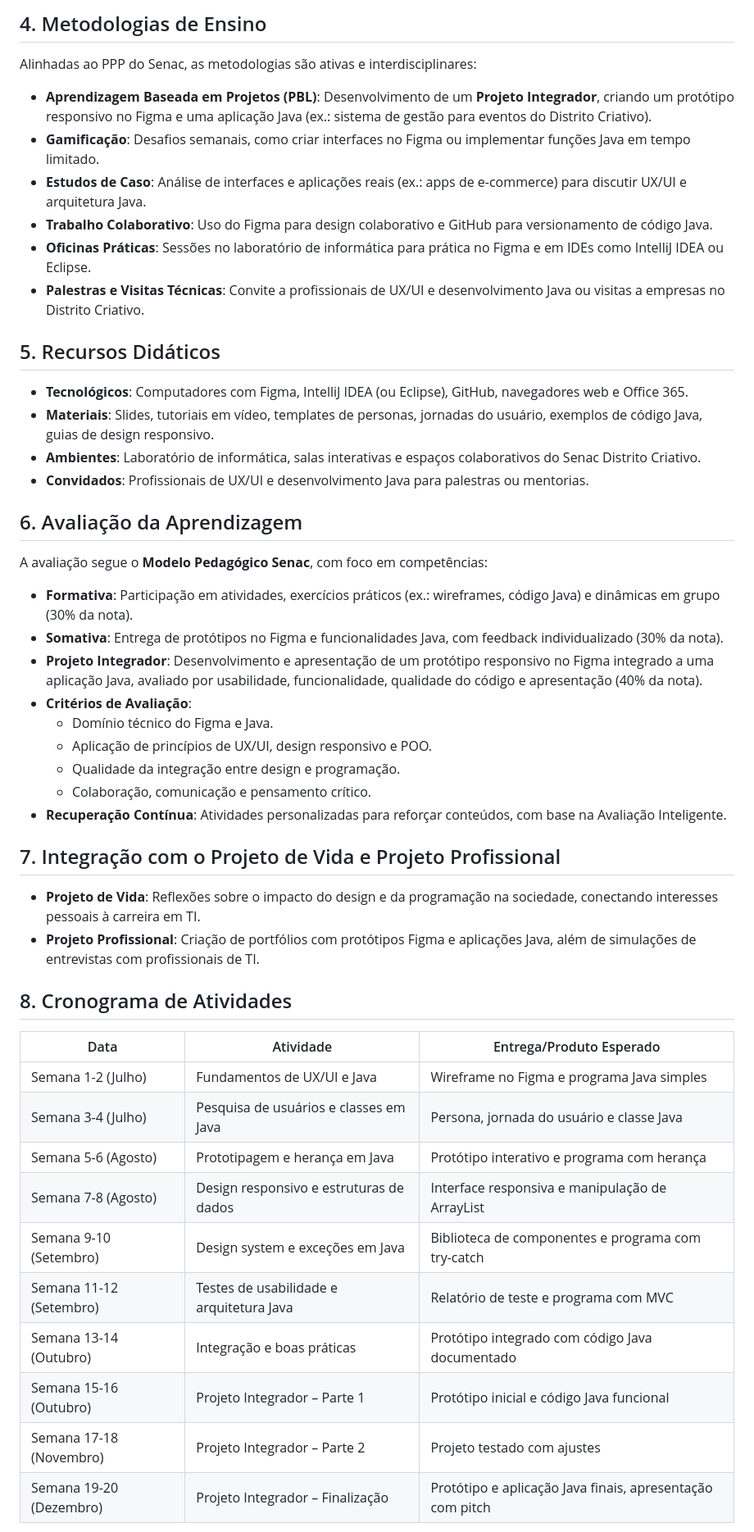
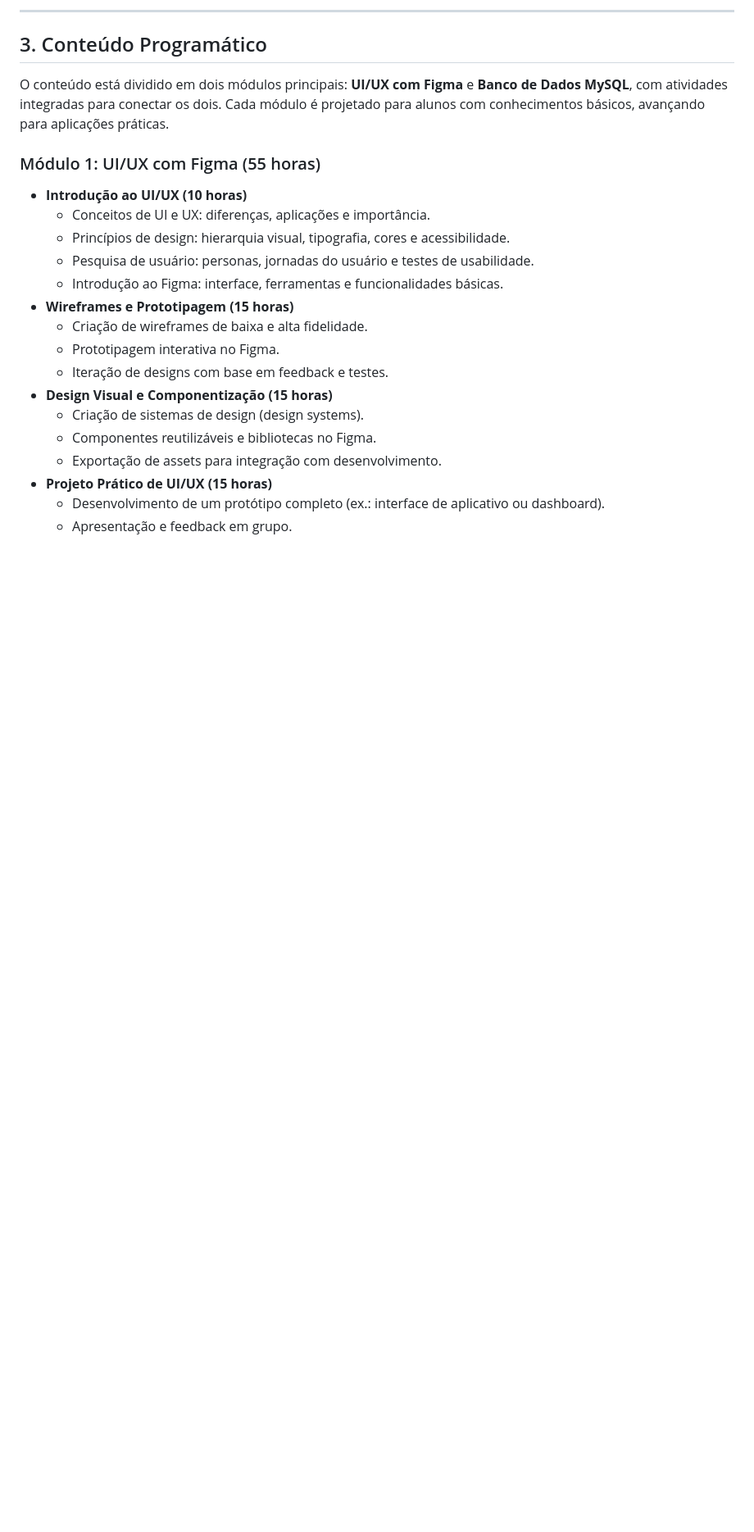
Before and after one commit to jtigik/dist_creative_2_ano, a Markdown page: README.md, the part around the change printed below. Shown: that part at 82% size. GitHub-like rendering; blank space fills up the shorter version.

Commit message:
1st. Update README.md

```diff
--- a/README.md
+++ b/README.md
@@ -41,46 +25,26 @@ Os conteúdos foram organizados em 20 semanas (113 horas-aula), com 50% (~56,5h)
 
-## 4. Metodologias de Ensino
-Alinhadas ao PPP do Senac, as metodologias são ativas e interdisciplinares:
-- **Aprendizagem Baseada em Projetos (PBL)**: Desenvolvimento de um **Projeto Integrador**, criando um protótipo responsivo no Figma e uma aplicação Java (ex.: sistema de gestão para eventos do Distrito Criativo).
-- **Gamificação**: Desafios semanais, como criar interfaces no Figma ou implementar funções Java em tempo limitado.
-- **Estudos de Caso**: Análise de interfaces e aplicações reais (ex.: apps de e-commerce) para discutir UX/UI e arquitetura Java.
-- **Trabalho Colaborativo**: Uso do Figma para design colaborativo e GitHub para versionamento de código Java.
-- **Oficinas Práticas**: Sessões no laboratório de informática para prática no Figma e em IDEs como IntelliJ IDEA ou Eclipse.
-- **Palestras e Visitas Técnicas**: Convite a profissionais de UX/UI e desenvolvimento Java ou visitas a empresas no Distrito Criativo.
+---
 
-## 5. Recursos Didáticos
-- **Tecnológicos**: Computadores com Figma, IntelliJ IDEA (ou Eclipse), GitHub, navegadores web e Office 365.
-- **Materiais**: Slides, tutoriais em vídeo, templates de personas, jornadas do usuário, exemplos de código Java, guias de design responsivo.
-- **Ambientes**: Laboratório de informática, salas interativas e espaços colaborativos do Senac Distrito Criativo.
-- **Convidados**: Profissionais de UX/UI e desenvolvimento Java para palestras ou mentorias.
+## 3. Conteúdo Programático
 
-## 6. Avaliação da Aprendizagem
-A avaliação segue o **Modelo Pedagógico Senac**, com foco em competências:
-- **Formativa**: Participação em atividades, exercícios práticos (ex.: wireframes, código Java) e dinâmicas em grupo (30% da nota).
-- **Somativa**: Entrega de protótipos no Figma e funcionalidades Java, com feedback individualizado (30% da nota).
-- **Projeto Integrador**: Desenvolvimento e apresentação de um protótipo responsivo no Figma integrado a uma aplicação Java, avaliado por usabilidade, funcionalidade, qualidade do código e apresentação (40% da nota).
-- **Critérios de Avaliação**:
-  - Domínio técnico do Figma e Java.
-  - Aplicação de princípios de UX/UI, design responsivo e POO.
-  - Qualidade da integração entre design e programação.
-  - Colaboração, comunicação e pensamento crítico.
-- **Recuperação Contínua**: Atividades personalizadas para reforçar conteúdos, com base na Avaliação Inteligente.
+O conteúdo está dividido em dois módulos principais: **UI/UX com Figma** e **Banco de Dados MySQL**, com atividades integradas para conectar os dois. Cada módulo é projetado para alunos com conhecimentos básicos, avançando para aplicações práticas.
 
-## 7. Integração com o Projeto de Vida e Projeto Profissional
-- **Projeto de Vida**: Reflexões sobre o impacto do design e da programação na sociedade, conectando interesses pessoais à carreira em TI.
-- **Projeto Profissional**: Criação de portfólios com protótipos Figma e aplicações Java, além de simulações de entrevistas com profissionais de TI.
+### Módulo 1: UI/UX com Figma (55 horas)
 
-## 8. Cronograma de Atividades
-| Data | Atividade | Entrega/Produto Esperado |
-|------|-----------|--------------------------|
-| Semana 1-2 (Julho) | Fundamentos de UX/UI e Java | Wireframe no Figma e programa Java simples |
-| Semana 3-4 (Julho) | Pesquisa de usuários e classes em Java | Persona, jornada do usuário e classe Java |
-| Semana 5-6 (Agosto) | Prototipagem e herança em Java | Protótipo interativo e programa com herança |
-| Semana 7-8 (Agosto) | Design responsivo e estruturas de dados | Interface responsiva e manipulação de ArrayList |
-| Semana 9-10 (Setembro) | Design system e exceções em Java | Biblioteca de componentes e programa com try-catch |
-| Semana 11-12 (Setembro) | Testes de usabilidade e arquitetura Java | Relatório de teste e programa com MVC |
-| Semana 13-14 (Outubro) | Integração e boas práticas | Protótipo integrado com código Java documentado |
-| Semana 15-16 (Outubro) | Projeto Integrador – Parte 1 | Protótipo inicial e código Java funcional |
-| Semana 17-18 (Novembro) | Projeto Integrador – Parte 2 | Projeto testado com ajustes |
-| Semana 19-20 (Dezembro) | Projeto Integrador – Finalização | Protótipo e aplicação Java finais, apresentação com pitch |
+- **Introdução ao UI/UX (10 horas)**
+  - Conceitos de UI e UX: diferenças, aplicações e importância.
+  - Princípios de design: hierarquia visual, tipografia, cores e acessibilidade.
+  - Pesquisa de usuário: personas, jornadas do usuário e testes de usabilidade.
+  - Introdução ao Figma: interface, ferramentas e funcionalidades básicas.
+- **Wireframes e Prototipagem (15 horas)**
+  - Criação de wireframes de baixa e alta fidelidade.
+  - Prototipagem interativa no Figma.
+  - Iteração de designs com base em feedback e testes.
+- **Design Visual e Componentização (15 horas)**
+  - Criação de sistemas de design (design systems).
+  - Componentes reutilizáveis e bibliotecas no Figma.
+  - Exportação de assets para integração com desenvolvimento.
+- **Projeto Prático de UI/UX (15 horas)**
+  - Desenvolvimento de um protótipo completo (ex.: interface de aplicativo ou dashboard).
+  - Apresentação e feedback em grupo.
 
```
Also changed, not shown: other parts of README.md (+149 -47 lines).
